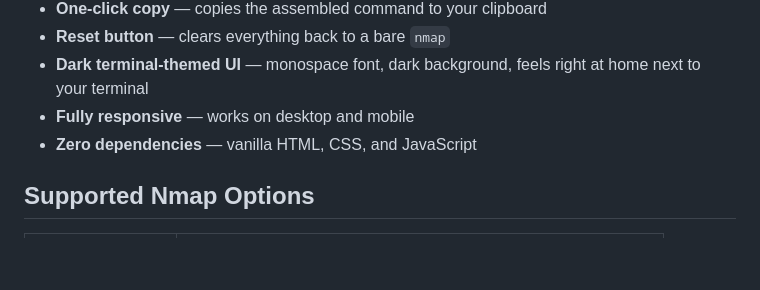
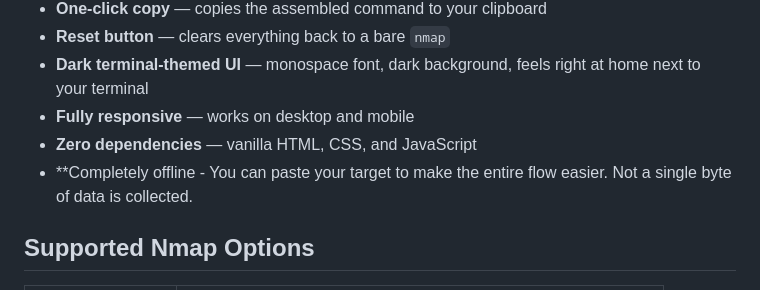
Before and after one commit to odemiray/nmaple, a Markdown page: README.md, the part around the change. Drawn GitHub-style; blank space fills up the shorter version.

Commit message:
Update README to emphasize offline functionality
Clarify that the application is completely offline and does not collect data.

```diff
--- a/README.md
+++ b/README.md
@@ -26,6 +26,7 @@ No frameworks. No build step. No dependencies. Just open `index.html`.
 - **Dark terminal-themed UI** — monospace font, dark background, feels right at home next to your terminal
 - **Fully responsive** — works on desktop and mobile
 - **Zero dependencies** — vanilla HTML, CSS, and JavaScript
+- **Completely offline - You can paste your target to make the entire flow easier. Not a single byte of data is collected.
 
 ## Supported Nmap Options
 
```
